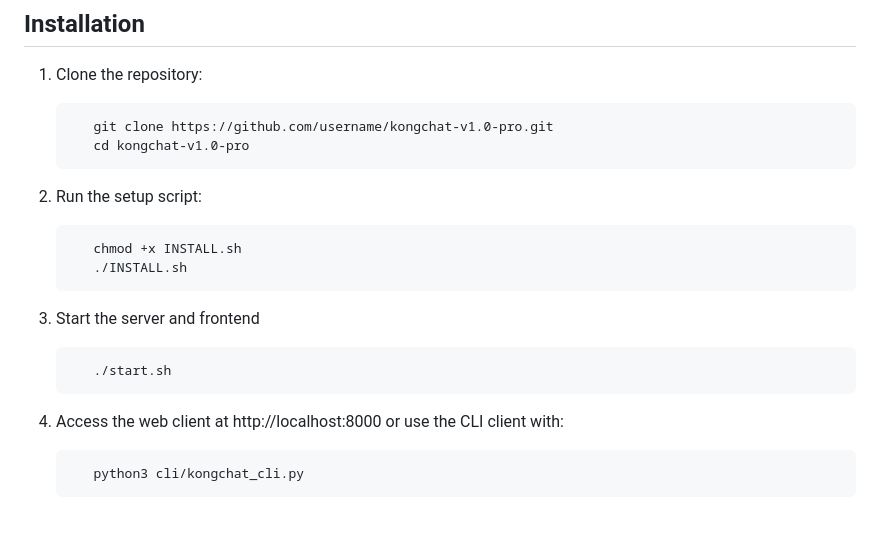
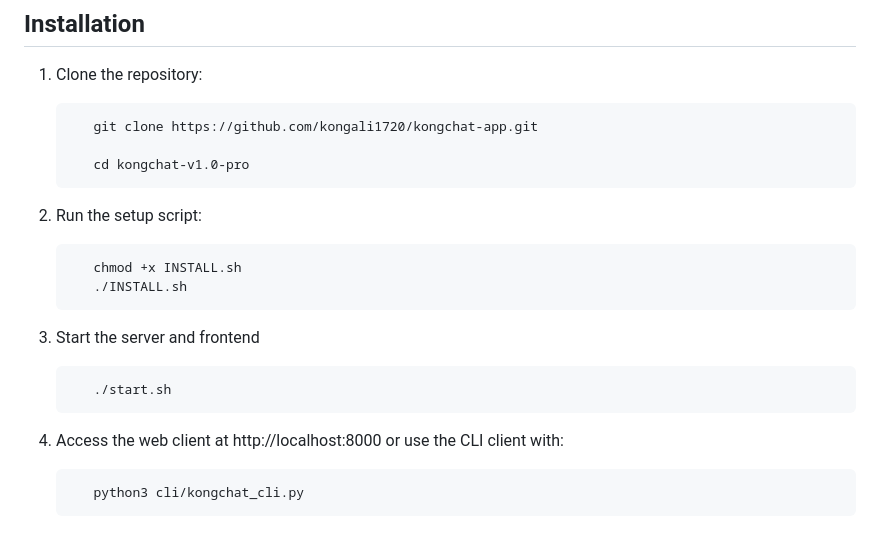
Before and after one commit to kongali1720/kongchat-app, a Markdown page: README.md, the part around the change. Drawn GitHub-style.

```diff
--- a/README.md
+++ b/README.md
@@ -59,20 +59,21 @@ A real-time chat application with modern UI, CLI client, and advanced features.
 
 1. Clone the repository:
 
-          git clone https://github.com/username/kongchat-v1.0-pro.git
+          git clone https://github.com/kongali1720/kongchat-app.git
+
           cd kongchat-v1.0-pro
 
-2. Run the setup script:
+3. Run the setup script:
 
           chmod +x INSTALL.sh
           ./INSTALL.sh
 
 
-3. Start the server and frontend
+4. Start the server and frontend
 
           ./start.sh
 
-4. Access the web client at http://localhost:8000 or use the CLI client with:
+5. Access the web client at http://localhost:8000 or use the CLI client with:
 
           python3 cli/kongchat_cli.py
 
```
